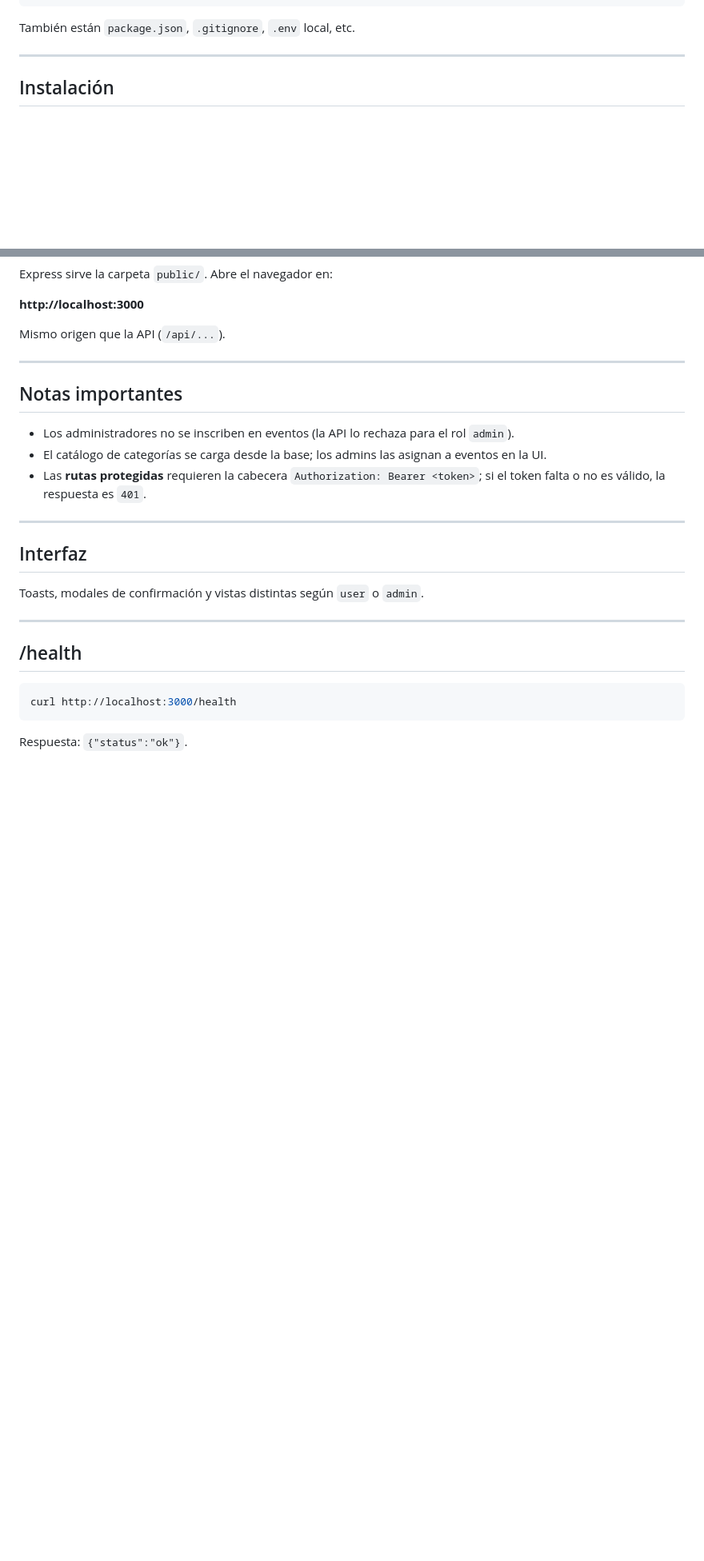
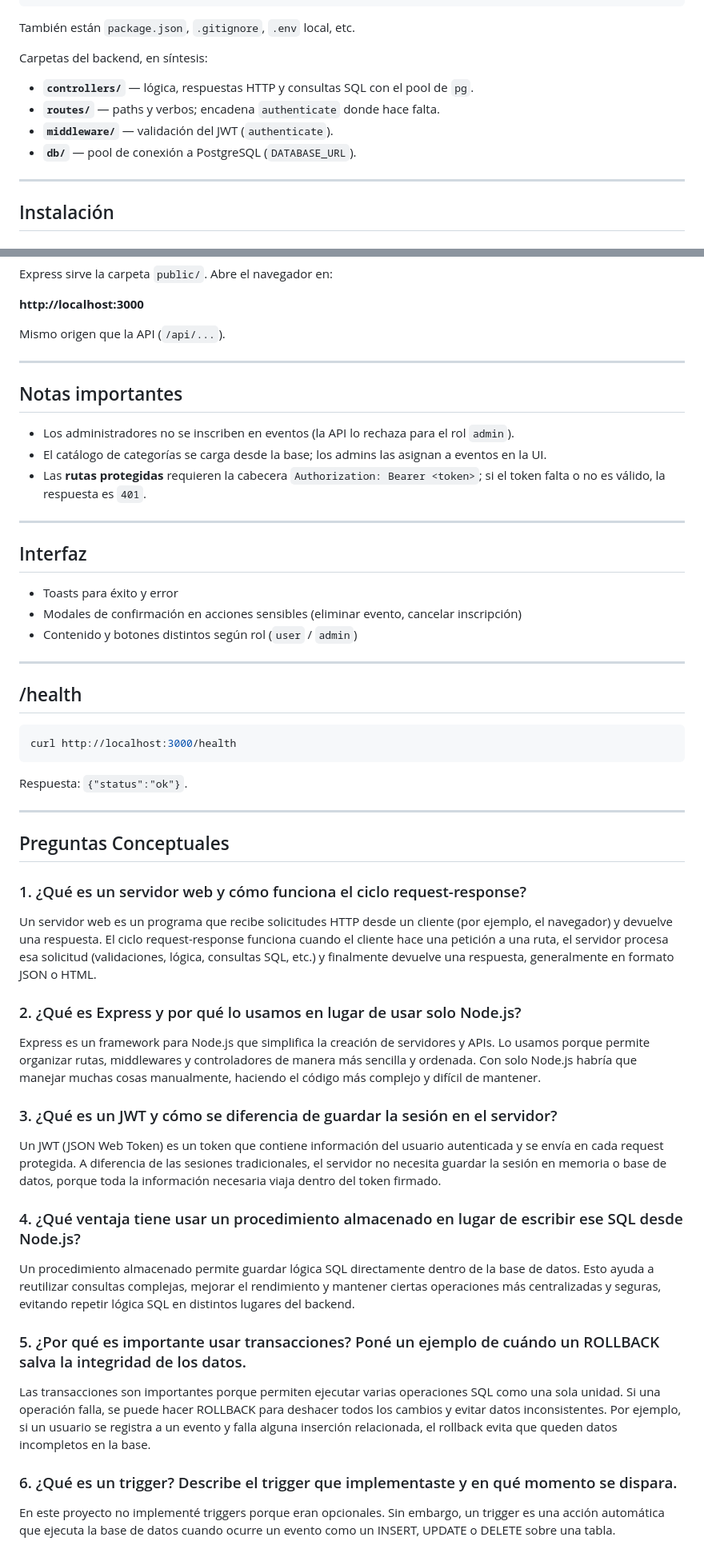
Before and after one commit to rjoacog/event-manager, a Markdown page: README.md, 2 parts joined by grey strips. Shown at 80% size. Rendered like a GitHub page; blank space fills up the shorter version.

````diff
--- a/README.md
+++ b/README.md
@@ -61,6 +61,13 @@ project-root/
 ```
 
 También están `package.json`, `.gitignore`, `.env` local, etc.
+
+Carpetas del backend, en síntesis:
+
+- **`controllers/`** — lógica, respuestas HTTP y consultas SQL con el pool de `pg`.
+- **`routes/`** — paths y verbos; encadena `authenticate` donde hace falta.
+- **`middleware/`** — validación del JWT (`authenticate`).
+- **`db/`** — pool de conexión a PostgreSQL (`DATABASE_URL`).
 
 ---
 
@@ -231,7 +238,9 @@ Mismo origen que la API (`/api/...`).
 
 ## Interfaz
 
-Toasts, modales de confirmación y vistas distintas según `user` o `admin`.
+- Toasts para éxito y error
+- Modales de confirmación en acciones sensibles (eliminar evento, cancelar inscripción)
+- Contenido y botones distintos según rol (`user` / `admin`)
 
 ---
 
@@ -242,3 +251,31 @@ curl http://localhost:3000/health
 ```
 
 Respuesta: `{"status":"ok"}`.
+
+---
+
+## Preguntas Conceptuales
+
+### 1. ¿Qué es un servidor web y cómo funciona el ciclo request-response?
+
+Un servidor web es un programa que recibe solicitudes HTTP desde un cliente (por ejemplo, el navegador) y devuelve una respuesta. El ciclo request-response funciona cuando el cliente hace una petición a una ruta, el servidor procesa esa solicitud (validaciones, lógica, consultas SQL, etc.) y finalmente devuelve una respuesta, generalmente en formato JSON o HTML.
+
+### 2. ¿Qué es Express y por qué lo usamos en lugar de usar solo Node.js?
+
+Express es un framework para Node.js que simplifica la creación de servidores y APIs. Lo usamos porque permite organizar rutas, middlewares y controladores de manera más sencilla y ordenada. Con solo Node.js habría que manejar muchas cosas manualmente, haciendo el código más complejo y difícil de mantener.
+
+### 3. ¿Qué es un JWT y cómo se diferencia de guardar la sesión en el servidor?
+
+Un JWT (JSON Web Token) es un token que contiene información del usuario autenticada y se envía en cada request protegida. A diferencia de las sesiones tradicionales, el servidor no necesita guardar la sesión en memoria o base de datos, porque toda la información necesaria viaja dentro del token firmado.
+
+### 4. ¿Qué ventaja tiene usar un procedimiento almacenado en lugar de escribir ese SQL desde Node.js?
+
+Un procedimiento almacenado permite guardar lógica SQL directamente dentro de la base de datos. Esto ayuda a reutilizar consultas complejas, mejorar el rendimiento y mantener ciertas operaciones más centralizadas y seguras, evitando repetir lógica SQL en distintos lugares del backend.
+
+### 5. ¿Por qué es importante usar transacciones? Poné un ejemplo de cuándo un ROLLBACK salva la integridad de los datos.
+
+Las transacciones son importantes porque permiten ejecutar varias operaciones SQL como una sola unidad. Si una operación falla, se puede hacer ROLLBACK para deshacer todos los cambios y evitar datos inconsistentes. Por ejemplo, si un usuario se registra a un evento y falla alguna inserción relacionada, el rollback evita que queden datos incompletos en la base.
+
+### 6. ¿Qué es un trigger? Describe el trigger que implementaste y en qué momento se dispara.
+
+En este proyecto no implementé triggers porque eran opcionales. Sin embargo, un trigger es una acción automática que ejecuta la base de datos cuando ocurre un evento como un INSERT, UPDATE o DELETE sobre una tabla.
````
